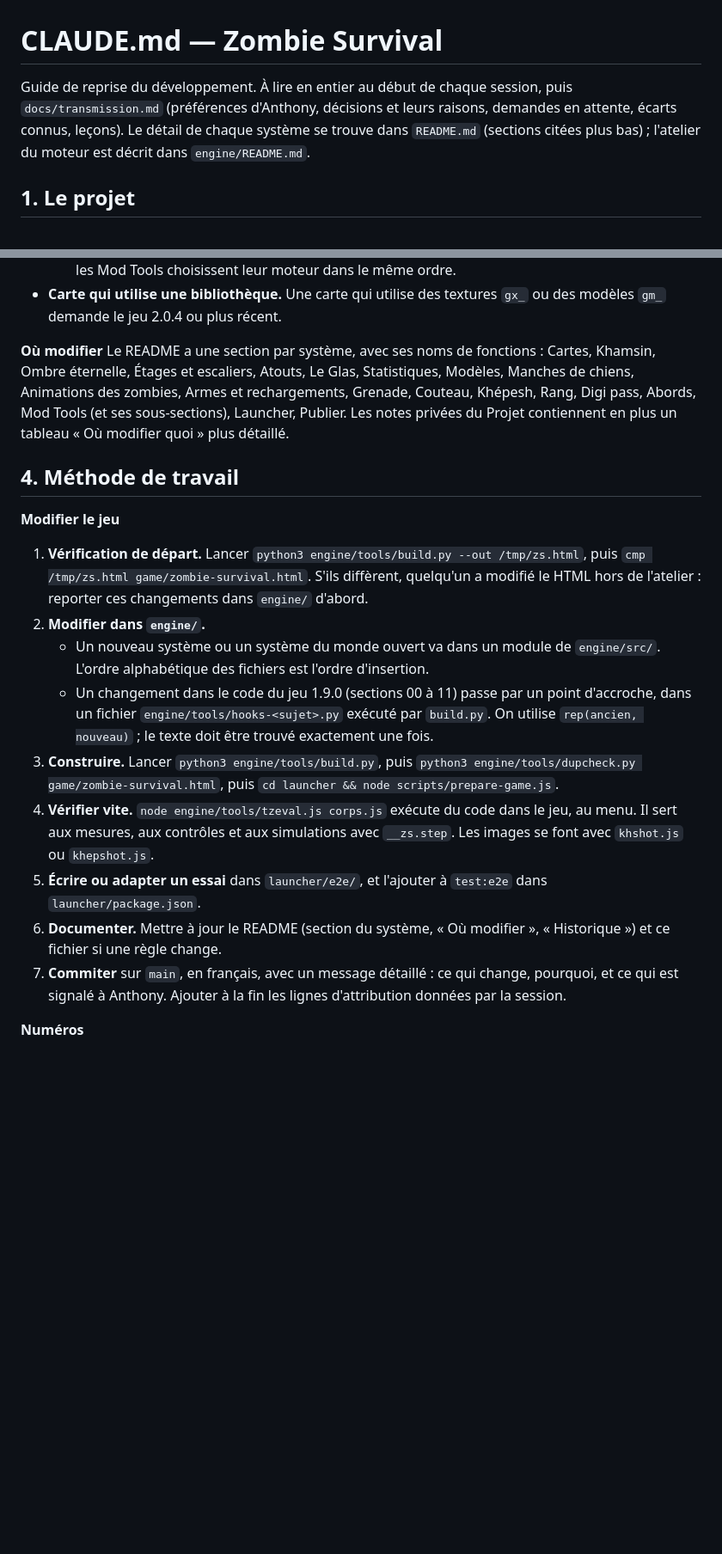
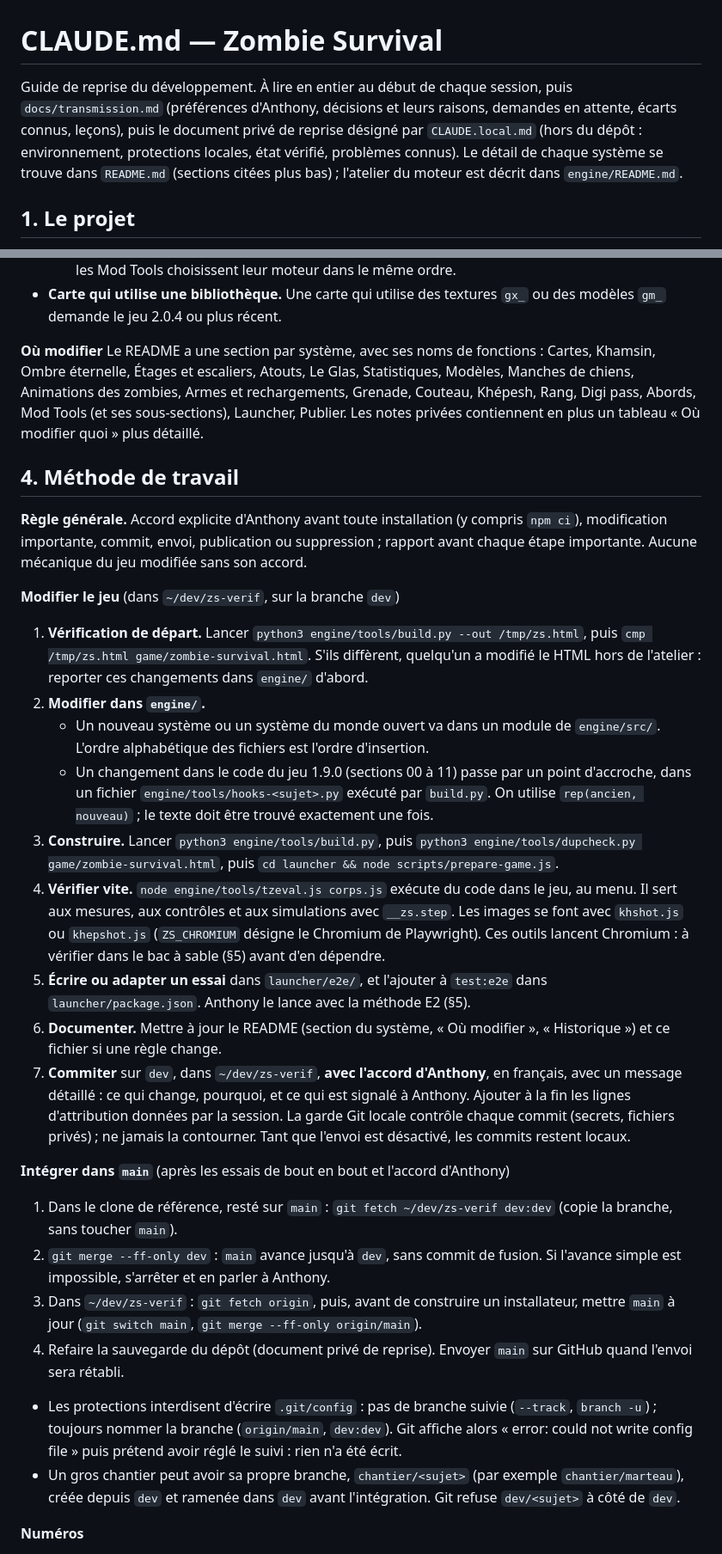
Before and after one commit to anthonycharn904-star/Zombie-Survival, a Markdown page: CLAUDE.md, 2 parts joined by grey strips. Shown at 86% size. Rendered like a GitHub page; blank space fills up the shorter version.

```diff
--- a/CLAUDE.md
+++ b/CLAUDE.md
@@ -1,6 +1,6 @@
 # CLAUDE.md — Zombie Survival
 
-Guide de reprise du développement. À lire en entier au début de chaque session, puis `docs/transmission.md` (préférences d'Anthony, décisions et leurs raisons, demandes en attente, écarts connus, leçons). Le détail de chaque système se trouve dans `README.md` (sections citées plus bas) ; l'atelier du moteur est décrit dans `engine/README.md`.
+Guide de reprise du développement. À lire en entier au début de chaque session, puis `docs/transmission.md` (préférences d'Anthony, décisions et leurs raisons, demandes en attente, écarts connus, leçons), puis le document privé de reprise désigné par `CLAUDE.local.md` (hors du dépôt : environnement, protections locales, état vérifié, problèmes connus). Le détail de chaque système se trouve dans `README.md` (sections citées plus bas) ; l'atelier du moteur est décrit dans `engine/README.md`.
 
 ## 1. Le projet
 
@@ -85,20 +88,30 @@ Sections : chercher les marqueurs `/* ===… NN NOM ==`.
 - **Carte qui utilise une bibliothèque.** Une carte qui utilise des textures `gx_` ou des modèles `gm_` demande le jeu 2.0.4 ou plus récent.
 
 **Où modifier**
-Le README a une section par système, avec ses noms de fonctions : Cartes, Khamsin, Ombre éternelle, Étages et escaliers, Atouts, Le Glas, Statistiques, Modèles, Manches de chiens, Animations des zombies, Armes et rechargements, Grenade, Couteau, Khépesh, Rang, Digi pass, Abords, Mod Tools (et ses sous-sections), Launcher, Publier. Les notes privées du Projet contiennent en plus un tableau « Où modifier quoi » plus détaillé.
+Le README a une section par système, avec ses noms de fonctions : Cartes, Khamsin, Ombre éternelle, Étages et escaliers, Atouts, Le Glas, Statistiques, Modèles, Manches de chiens, Animations des zombies, Armes et rechargements, Grenade, Couteau, Khépesh, Rang, Digi pass, Abords, Mod Tools (et ses sous-sections), Launcher, Publier. Les notes privées contiennent en plus un tableau « Où modifier quoi » plus détaillé.
 
 ## 4. Méthode de travail
 
-**Modifier le jeu**
+**Règle générale.** Accord explicite d'Anthony avant toute installation (y compris `npm ci`), modification importante, commit, envoi, publication ou suppression ; rapport avant chaque étape importante. Aucune mécanique du jeu modifiée sans son accord.
+
+**Modifier le jeu** (dans `~/dev/zs-verif`, sur la branche `dev`)
 1. **Vérification de départ.** Lancer `python3 engine/tools/build.py --out /tmp/zs.html`, puis `cmp /tmp/zs.html game/zombie-survival.html`. S'ils diffèrent, quelqu'un a modifié le HTML hors de l'atelier : reporter ces changements dans `engine/` d'abord.
 2. **Modifier dans `engine/`.**
    - Un nouveau système ou un système du monde ouvert va dans un module de `engine/src/`. L'ordre alphabétique des fichiers est l'ordre d'insertion.
    - Un changement dans le code du jeu 1.9.0 (sections 00 à 11) passe par un point d'accroche, dans un fichier `engine/tools/hooks-<sujet>.py` exécuté par `build.py`. On utilise `rep(ancien, nouveau)` ; le texte doit être trouvé exactement une fois.
 3. **Construire.** Lancer `python3 engine/tools/build.py`, puis `python3 engine/tools/dupcheck.py game/zombie-survival.html`, puis `cd launcher && node scripts/prepare-game.js`.
-4. **Vérifier vite.** `node engine/tools/tzeval.js corps.js` exécute du code dans le jeu, au menu. Il sert aux mesures, aux contrôles et aux simulations avec `__zs.step`. Les images se font avec `khshot.js` ou `khepshot.js`.
-5. **Écrire ou adapter un essai** dans `launcher/e2e/`, et l'ajouter à `test:e2e` dans `launcher/package.json`.
+4. **Vérifier vite.** `node engine/tools/tzeval.js corps.js` exécute du code dans le jeu, au menu. Il sert aux mesures, aux contrôles et aux simulations avec `__zs.step`. Les images se font avec `khshot.js` ou `khepshot.js` (`ZS_CHROMIUM` désigne le Chromium de Playwright). Ces outils lancent Chromium : à vérifier dans le bac à sable (§5) avant d'en dépendre.
+5. **Écrire ou adapter un essai** dans `launcher/e2e/`, et l'ajouter à `test:e2e` dans `launcher/package.json`. Anthony le lance avec la méthode E2 (§5).
 6. **Documenter.** Mettre à jour le README (section du système, « Où modifier », « Historique ») et ce fichier si une règle change.
-7. **Commiter** sur `main`, en français, avec un message détaillé : ce qui change, pourquoi, et ce qui est signalé à Anthony. Ajouter à la fin les lignes d'attribution données par la session.
+7. **Commiter** sur `dev`, dans `~/dev/zs-verif`, **avec l'accord d'Anthony**, en français, avec un message détaillé : ce qui change, pourquoi, et ce qui est signalé à Anthony. Ajouter à la fin les lignes d'attribution données par la session. La garde Git locale contrôle chaque commit (secrets, fichiers privés) ; ne jamais la contourner. Tant que l'envoi est désactivé, les commits restent locaux.
+
+**Intégrer dans `main`** (après les essais de bout en bout et l'accord d'Anthony)
+1. Dans le clone de référence, resté sur `main` : `git fetch ~/dev/zs-verif dev:dev` (copie la branche, sans toucher `main`).
+2. `git merge --ff-only dev` : `main` avance jusqu'à `dev`, sans commit de fusion. Si l'avance simple est impossible, s'arrêter et en parler à Anthony.
+3. Dans `~/dev/zs-verif` : `git fetch origin`, puis, avant de construire un installateur, mettre `main` à jour (`git switch main`, `git merge --ff-only origin/main`).
+4. Refaire la sauvegarde du dépôt (document privé de reprise). Envoyer `main` sur GitHub quand l'envoi sera rétabli.
+- Les protections interdisent d'écrire `.git/config` : pas de branche suivie (`--track`, `branch -u`) ; toujours nommer la branche (`origin/main`, `dev:dev`). Git affiche alors « error: could not write config file » puis prétend avoir réglé le suivi : rien n'a été écrit.
+- Un gros chantier peut avoir sa propre branche, `chantier/<sujet>` (par exemple `chantier/marteau`), créée depuis `dev` et ramenée dans `dev` avant l'intégration. Git refuse `dev/<sujet>` à côté de `dev`.
 
 **Numéros**
 - Un nouveau contenu prend un nouveau numéro de jeu, choisi avec Anthony.
```
Also changed, not shown: other parts of CLAUDE.md (+43 -33 lines).
